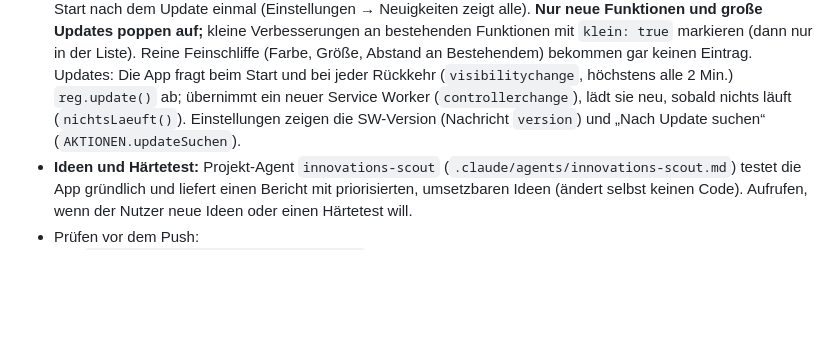
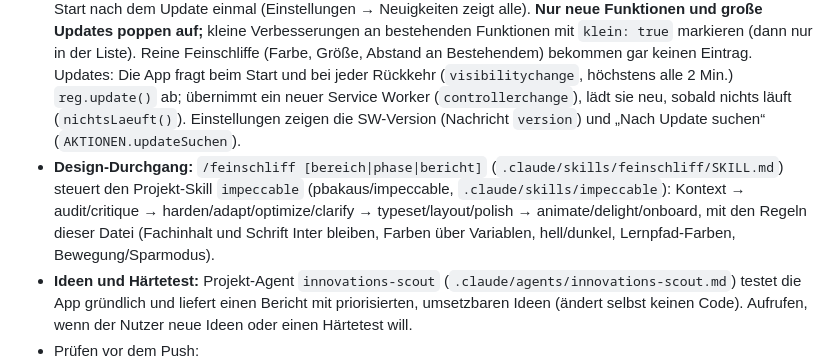
Before and after one commit to DonImChevy/Bilanzsteuerrecht, a Markdown page: CLAUDE.md, the part around the change. GitHub-like rendering; blank space fills up the shorter version.

Commit message:
Befehl /feinschliff: alle sinnvollen impeccable-Funktionen in einem Lauf
Steuert impeccable in fünf Phasen (Kontext, Bewerten, Reparieren, Verfeinern, Aufwerten)
über die Bereiche der App, mit den Projektregeln aus CLAUDE.md. Optional je Bereich,
je Phase oder nur als Bericht.

Co-Authored-By: Claude Opus 5.5 <noreply@anthropic.com>
Claude-Session: https://claude.ai/code/session_01WBqWnRKjn6z55uQZwFbNrk

```diff
--- a/CLAUDE.md
+++ b/CLAUDE.md
@@ -16,6 +16,7 @@ Deploy über GitHub Pages (`.github/workflows/pages.yml`). Antworten an den Nutz
 - **Bei jeder Änderung an `web/`:** `VERSION` in `web/sw.js` erhöhen (`bsr-vNN`), neue Dateien in dessen `DATEIEN`-Liste aufnehmen.
   **Neuigkeiten:** Bei jeder für Nutzer sichtbaren Neuerung oben in `web/js/neuigkeiten.js` einen Eintrag anfügen (neue `id`, Datum, kurze Punkte mit Icon und ggf. Aktion zum Öffnen) – er erscheint beim ersten Start nach dem Update einmal (Einstellungen → Neuigkeiten zeigt alle). **Nur neue Funktionen und große Updates poppen auf;** kleine Verbesserungen an bestehenden Funktionen mit `klein: true` markieren (dann nur in der Liste). Reine Feinschliffe (Farbe, Größe, Abstand an Bestehendem) bekommen gar keinen Eintrag.
   Updates: Die App fragt beim Start und bei jeder Rückkehr (`visibilitychange`, höchstens alle 2 Min.) `reg.update()` ab; übernimmt ein neuer Service Worker (`controllerchange`), lädt sie neu, sobald nichts läuft (`nichtsLaeuft()`). Einstellungen zeigen die SW-Version (Nachricht `version`) und „Nach Update suchen“ (`AKTIONEN.updateSuchen`).
+- **Design-Durchgang:** `/feinschliff [bereich|phase|bericht]` (`.claude/skills/feinschliff/SKILL.md`) steuert den Projekt-Skill `impeccable` (pbakaus/impeccable, `.claude/skills/impeccable`): Kontext → audit/critique → harden/adapt/optimize/clarify → typeset/layout/polish → animate/delight/onboard, mit den Regeln dieser Datei (Fachinhalt und Schrift Inter bleiben, Farben über Variablen, hell/dunkel, Lernpfad-Farben, Bewegung/Sparmodus).
 - **Ideen und Härtetest:** Projekt-Agent `innovations-scout` (`.claude/agents/innovations-scout.md`) testet die App gründlich und liefert einen Bericht mit priorisierten, umsetzbaren Ideen (ändert selbst keinen Code). Aufrufen, wenn der Nutzer neue Ideen oder einen Härtetest will.
 - Prüfen vor dem Push:
   - `node --test web/tests/kern.test.mjs`
```
Also changed, not shown: 1 other file.
